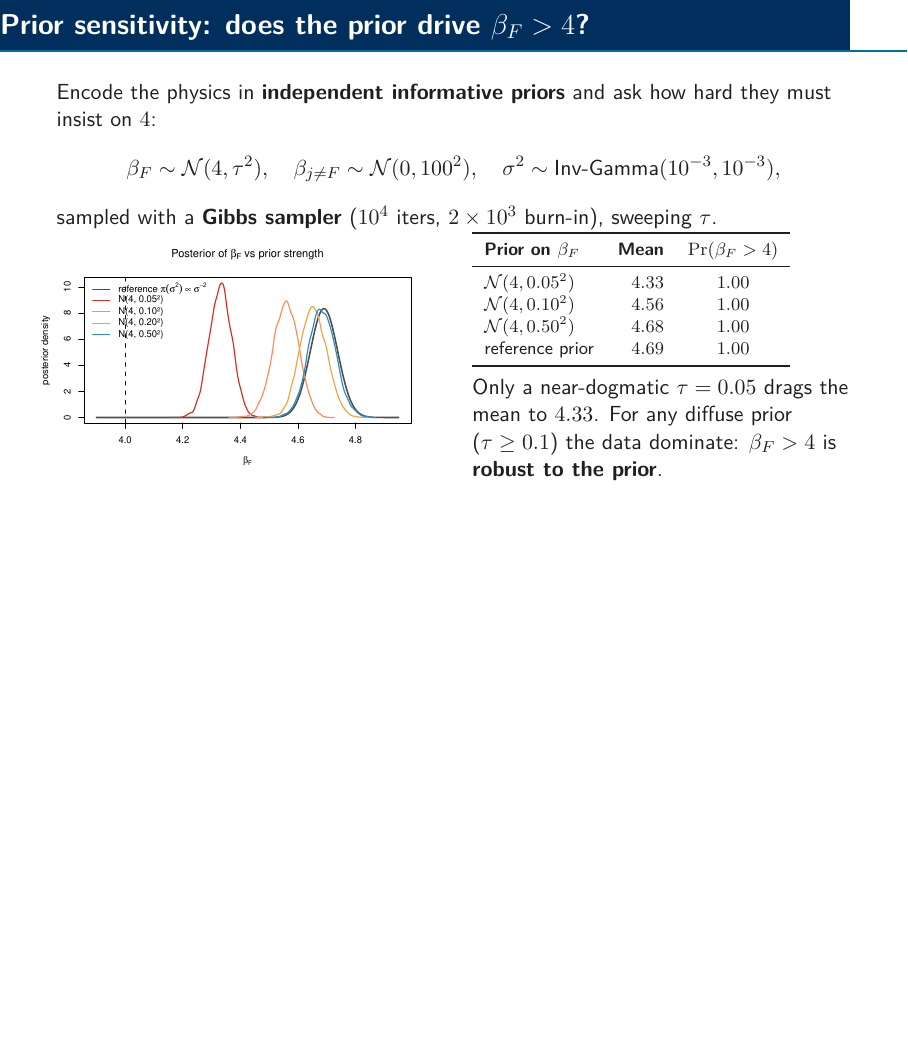
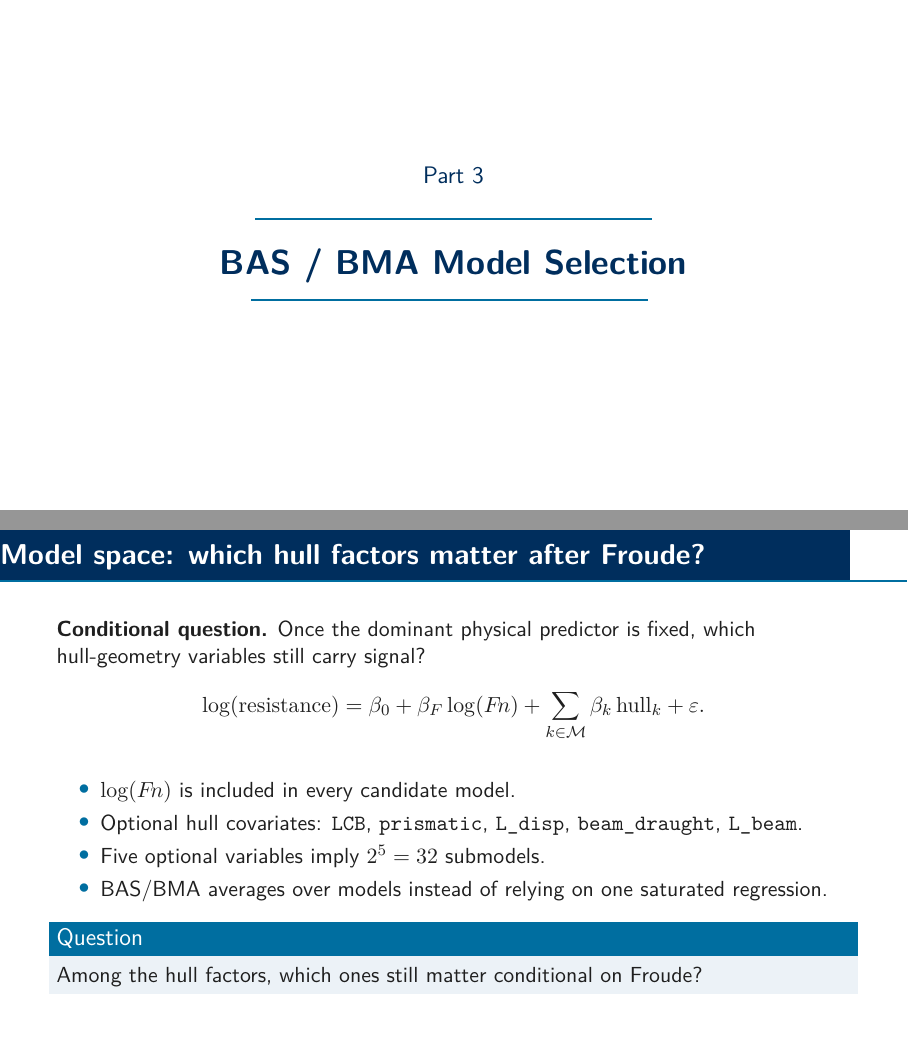
Before and after one commit to Peng-Rao/BLMS-project, LaTeX slides (presentation.tex): page 9 of 9 before the commit and pages 10 and 11 of 14 after it, the two joined at a grey line, the shorter picture padded with empty space. The pictures show the PDF file presentation.pdf that the author committed with the source.

Commit message:
Presentation Updated

```diff
--- a/presentation.tex
+++ b/presentation.tex
@@ -307,3 +307,27 @@
 	\end{columns}
 \end{frame}
 
+%=======================================================================
+\section{BAS / BMA Model Selection}
+%=======================================================================
+
+\begin{frame}{Model space: which hull factors matter after Froude?}
+	\textbf{Conditional question.} Once the dominant physical predictor is fixed,
+	which hull-geometry variables still carry signal?
+	\[
+		\log(\mathrm{resistance}) =
+		\beta_0 + \beta_F \log(\Fn)
+		+ \sum_{k \in \mathcal{M}} \beta_k\,\mathrm{hull}_k
+		+ \varepsilon.
+	\]
+	\begin{itemize}
+		\item $\log(\Fn)$ is included in every candidate model.
+		\item Optional hull covariates: \texttt{LCB}, \texttt{prismatic},
+		      \texttt{L\_disp}, \texttt{beam\_draught}, \texttt{L\_beam}.
+		\item Five optional variables imply $2^5 = 32$ submodels.
+		\item BAS/BMA averages over models instead of relying on one saturated regression.
+	\end{itemize}
+	\begin{block}{Question}
+		Among the hull factors, which ones still matter conditional on Froude?
+	\end{block}
+\end{frame}
@@ -309,0 +362,11 @@
+	\small
+	The baseline analysis was checked under alternative BAS/BMA prior specifications,
+	with the same $32$-model space and $\log(\Fn)$ forced into every model.
+	\vspace{0.4em}
+	\begin{center}
+		\scriptsize
+		\resizebox{\textwidth}{!}{%
+		\begin{tabular}{lccccc}
+			\toprule
+			\textbf{Prior} & \textbf{LCB} & \textbf{prismatic} & \textbf{L\_disp} & \textbf{beam\_draught} & \textbf{L\_beam} \\
+			\midrule
@@ -309,0 +376,5 @@
+			\bottomrule
+		\end{tabular}%
+		}
+	\end{center}
+	\begin{itemize}
@@ -309,0 +384,6 @@
+	\end{itemize}
+	\begin{block}{Robust conclusion}
+		Not ``beam-draught is definitely selected'', but ``beam-draught is the most
+		defensible secondary hull covariate.''
+	\end{block}
+\end{frame}
```
Also changed, not shown: presentation.pdf, presentation.tex (60 more changed lines).
